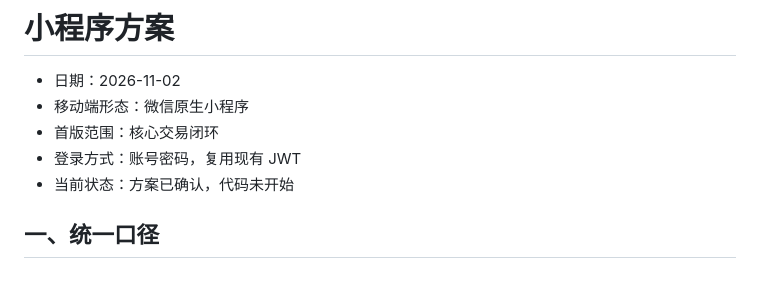
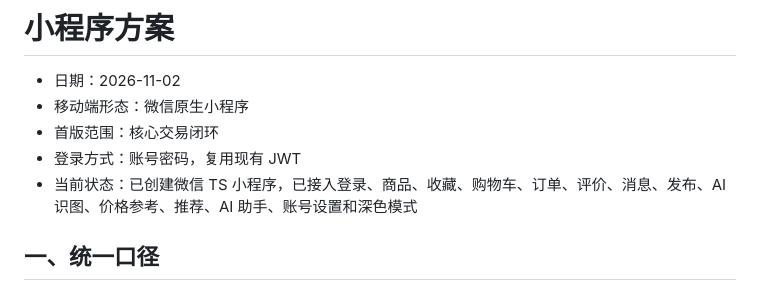
Before and after one commit to wusheng121/SDproject, a Markdown page: 小程序方案.md, the part around the change. Rendered like a GitHub page.

```diff
--- a/小程序方案.md
+++ b/小程序方案.md
@@ -4,7 +4,7 @@
 - 移动端形态：微信原生小程序
 - 首版范围：核心交易闭环
 - 登录方式：账号密码，复用现有 JWT
-- 当前状态：方案已确认，代码未开始
+- 当前状态：已创建微信 TS 小程序，已接入登录、商品、收藏、购物车、订单、评价、消息、发布、AI 识图、价格参考、推荐、AI 助手、账号设置和深色模式
 
 ## 一、统一口径
 
```
Also changed, not shown: README.md (+59 -5 lines).
